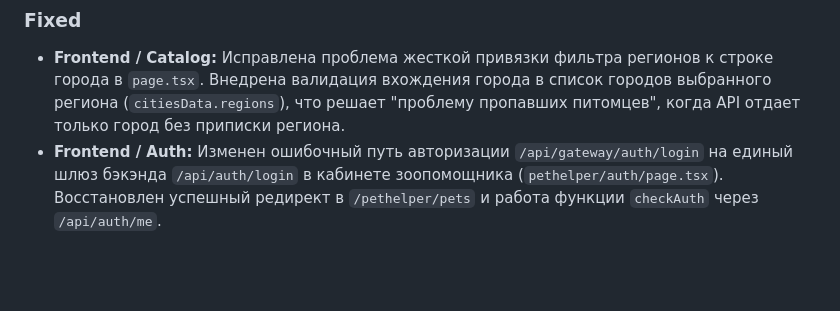
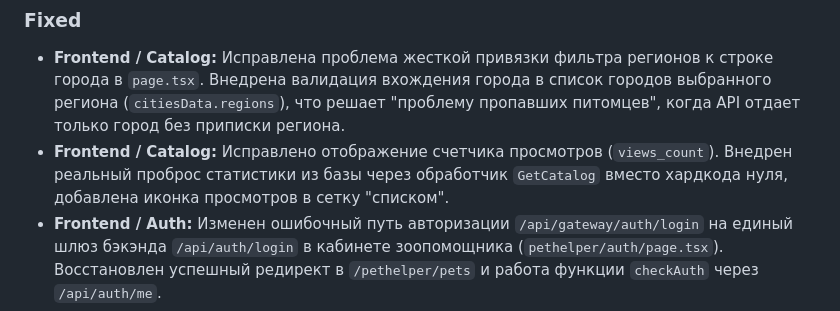
Before and after one commit to antondvinyaninov/zooplatforma_3.0, a Markdown page: CHANGELOG.md, the part around the change. Drawn GitHub-style; blank space fills up the shorter version.

Commit message:
chore: log views_count catalog fix

```diff
--- a/CHANGELOG.md
+++ b/CHANGELOG.md
@@ -16,6 +16,7 @@
 - **Frontend / Pets:** Реорганизация макета карточки питомца `PetPageClient.tsx`. Блок описания `DescriptionCard` перенесен в левую/основную колонку под галерею и перед публикациями (Apple-Way).
 ### Fixed
 - **Frontend / Catalog:** Исправлена проблема жесткой привязки фильтра регионов к строке города в `page.tsx`. Внедрена валидация вхождения города в список городов выбранного региона (`citiesData.regions`), что решает "проблему пропавших питомцев", когда API отдает только город без приписки региона.
+- **Frontend / Catalog:** Исправлено отображение счетчика просмотров (`views_count`). Внедрен реальный проброс статистики из базы через обработчик `GetCatalog` вместо хардкода нуля, добавлена иконка просмотров в сетку "списком".
 - **Frontend / Auth:** Изменен ошибочный путь авторизации `/api/gateway/auth/login` на единый шлюз бэкэнда `/api/auth/login` в кабинете зоопомощника (`pethelper/auth/page.tsx`). Восстановлен успешный редирект в `/pethelper/pets` и работа функции `checkAuth` через `/api/auth/me`.
 - **Frontend / Org:** Внедрена централизованная функция `getMediaUrl` для безопасного резолва смешанных S3 URL на странице `/orgs/[id]` и старой форме редактирования `/orgs/[id]/edit`.
 - **Backend / Org:** Исправлена 500 ошибка (invalid input syntax for type date) при создании/обновлении организации с пустой датой регистрации.
```
Also changed, not shown: RELEASES.md (+1 -0 lines).
